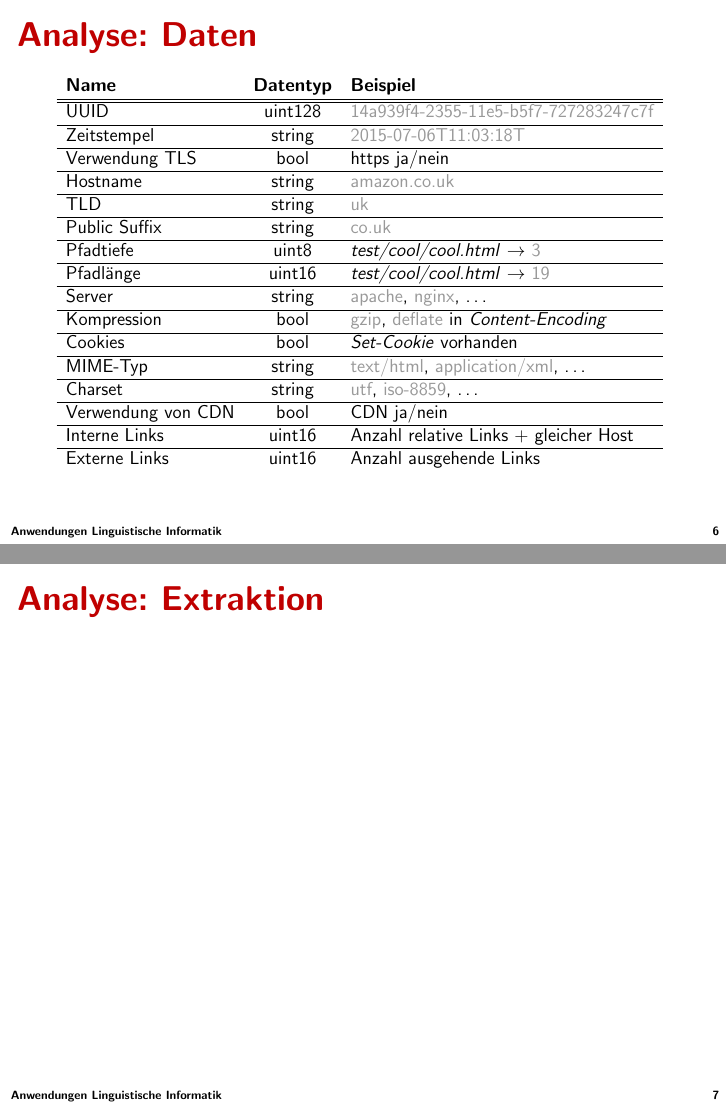
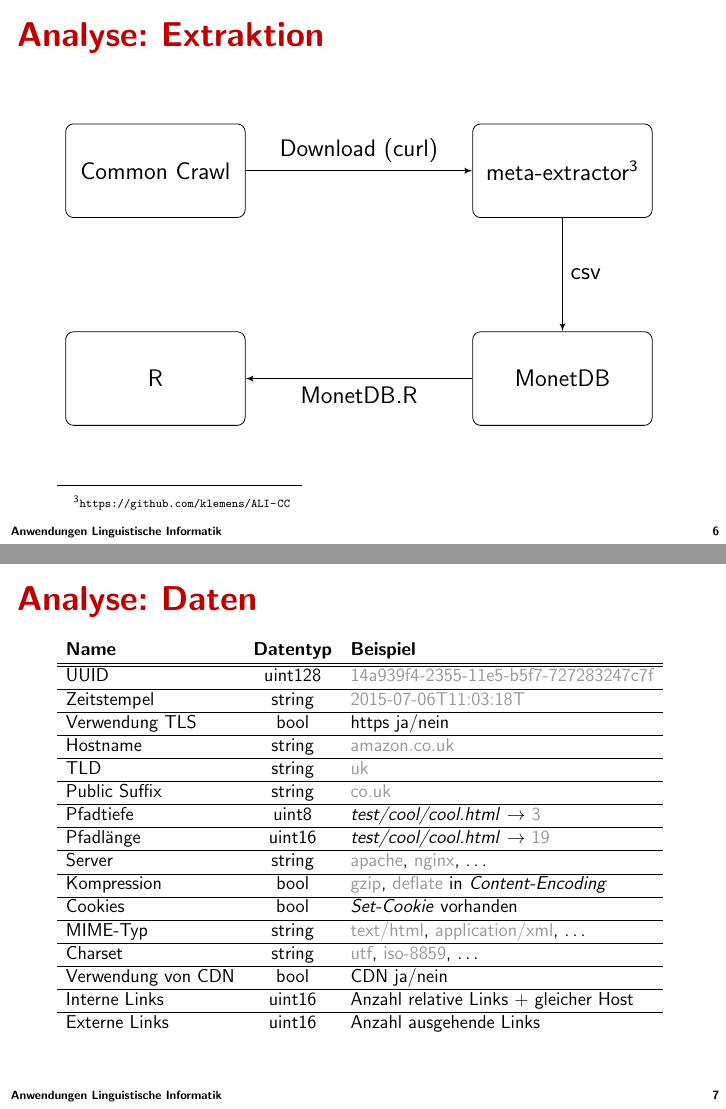
Before and after one commit to klemens/ALI-CC, LaTeX slides (presentation/presentation.tex): pages 6 and 7 of 22, joined at a grey line. Compiled offline with pdfLaTeX.

Commit message:
Add extraction flowchart to presentation

```diff
--- a/presentation/presentation.tex
+++ b/presentation/presentation.tex
@@ -72,6 +72,26 @@
 
 \section{Analyse}
 
+
+\tikzstyle{block} = [rectangle, draw, text width=7em, text centered, rounded corners, minimum height=4em]
+\tikzstyle{line} = [draw, -latex']
+
+\subsection{Extraktion}
+\begin{frame}{\insertsection: \insertsubsection}
+    \centering
+    \vspace{.5cm}
+    \begin{tikzpicture}[auto]
+        \node[block] (CC) at (0,0) {Common Crawl};
+        \node[block, right=4cm of CC] (META) {meta-extractor\footnotemark};
+        \node[block, below=2cm of META] (MONET) {MonetDB};
+        \node[block, left=4cm of MONET] (R) {R};
+        \path[line] (CC) -- node {Download (curl)} (META);
+        \path[line] (META) -- node {csv} (MONET);
+        \path[line] (MONET) -- node {MonetDB.R} (R);
+    \end{tikzpicture}
+    \footnotetext{\url{https://github.com/klemens/ALI-CC}}
+\end{frame}
+
 \subsection{Daten}
 \begin{frame}{\insertsection: \insertsubsection}
     \definecolor{light-gray}{gray}{0.6}
@@ -97,10 +117,6 @@
             Externe Links      & uint16            & Anzahl ausgehende Links
         \end{tabular}
     }
-\end{frame}
-
-\subsection{Extraktion}
-\begin{frame}{\insertsection: \insertsubsection}
 \end{frame}
 
 
```
